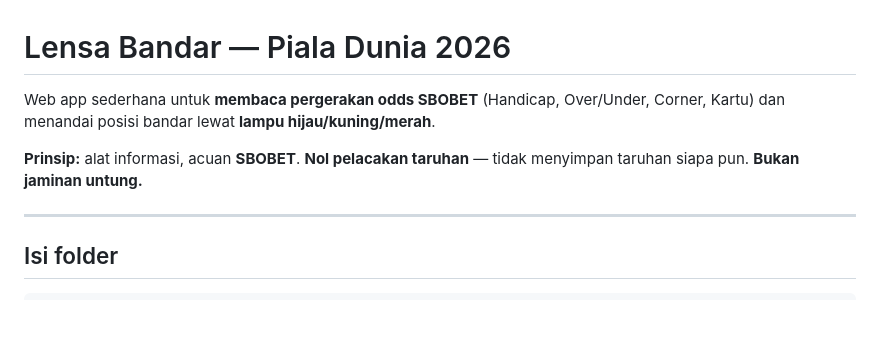
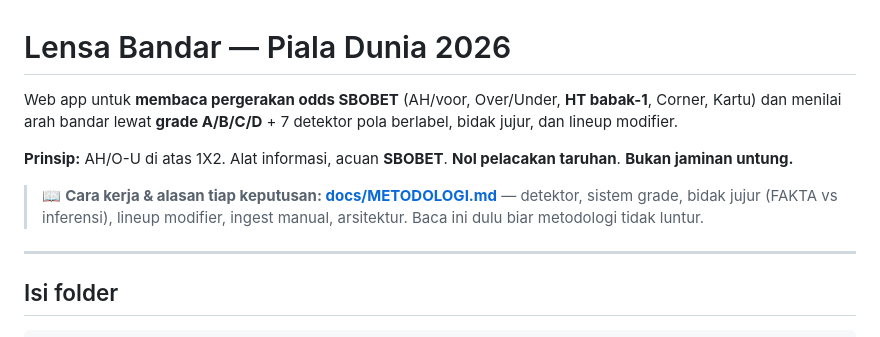
Before and after one commit to cueplayjakarta-cpu/worldcup-bandar, a Markdown page: README.md, the part around the change. Drawn GitHub-style; blank space fills up the shorter version.

```diff
--- a/README.md
+++ b/README.md
@@ -1,8 +1,10 @@
 # Lensa Bandar — Piala Dunia 2026
 
-Web app sederhana untuk **membaca pergerakan odds SBOBET** (Handicap, Over/Under, Corner, Kartu) dan menandai posisi bandar lewat **lampu hijau/kuning/merah**.
+Web app untuk **membaca pergerakan odds SBOBET** (AH/voor, Over/Under, **HT babak-1**, Corner, Kartu) dan menilai arah bandar lewat **grade A/B/C/D** + 7 detektor pola berlabel, bidak jujur, dan lineup modifier.
 
-**Prinsip:** alat informasi, acuan **SBOBET**. **Nol pelacakan taruhan** — tidak menyimpan taruhan siapa pun. **Bukan jaminan untung.**
+**Prinsip:** AH/O-U di atas 1X2. Alat informasi, acuan **SBOBET**. **Nol pelacakan taruhan**. **Bukan jaminan untung.**
+
+> 📖 **Cara kerja & alasan tiap keputusan: [docs/METODOLOGI.md](docs/METODOLOGI.md)** — detektor, sistem grade, bidak jujur (FAKTA vs inferensi), lineup modifier, ingest manual, arsitektur. Baca ini dulu biar metodologi tidak luntur.
 
 ---
 
```
Also changed, not shown: docs/METODOLOGI.md (added, +166 -0 lines).
